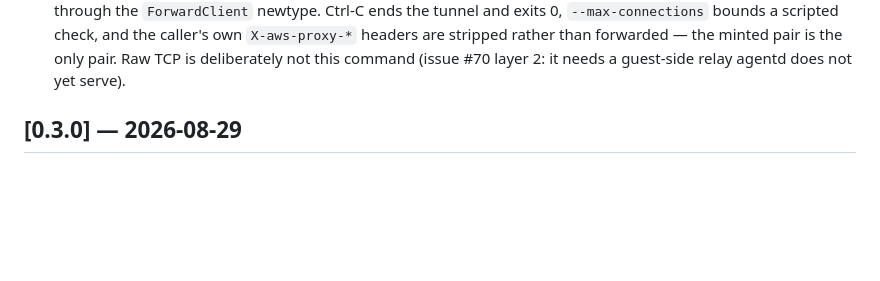
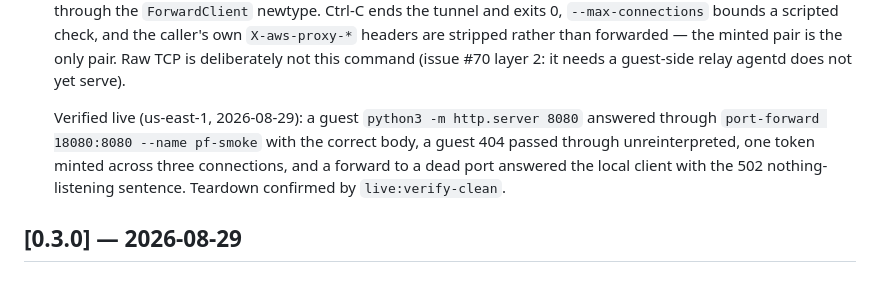
Before and after one commit to theagenticguy/microvms-agentd, a Markdown page: CHANGELOG.md, the part around the change. GitHub-like rendering; blank space fills up the shorter version.

Commit message:
docs(changelog): record the port-forward live verification (us-east-1, 2026-08-29)

```diff
--- a/CHANGELOG.md
+++ b/CHANGELOG.md
@@ -23,6 +23,12 @@ Versions are [semantic](https://semver.org/spec/v2.0.0.html); the wire contract
   `X-aws-proxy-*` headers are stripped rather than forwarded — the minted pair is the only
   pair. Raw TCP is deliberately not this command (issue #70 layer 2: it needs a guest-side
   relay agentd does not yet serve).
+
+  Verified live (us-east-1, 2026-08-29): a guest `python3 -m http.server 8080` answered
+  through `port-forward 18080:8080 --name pf-smoke` with the correct body, a guest 404
+  passed through unreinterpreted, one token minted across three connections, and a forward
+  to a dead port answered the local client with the 502 nothing-listening sentence.
+  Teardown confirmed by `live:verify-clean`.
 
 ## [0.3.0] — 2026-08-29
 
```
